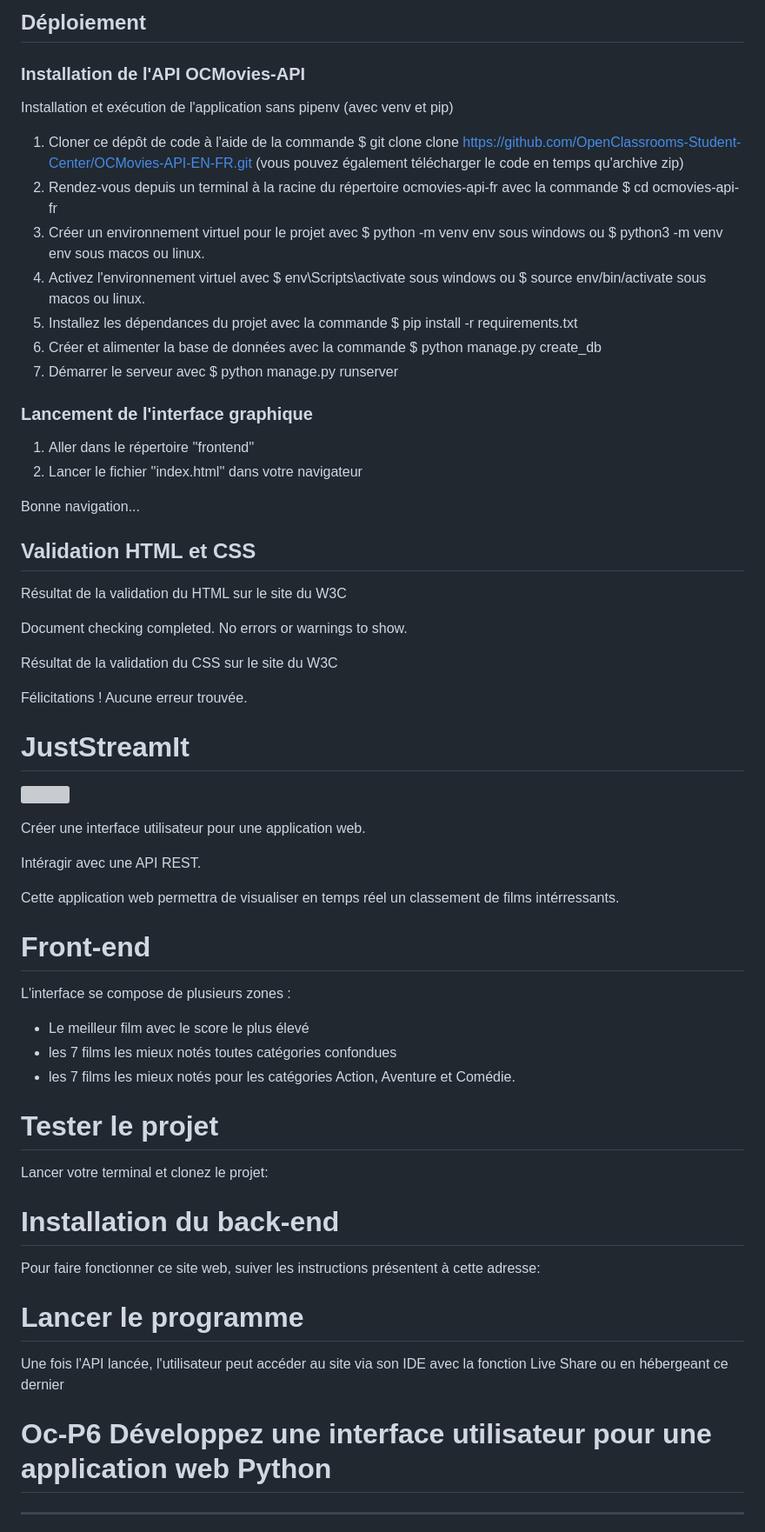
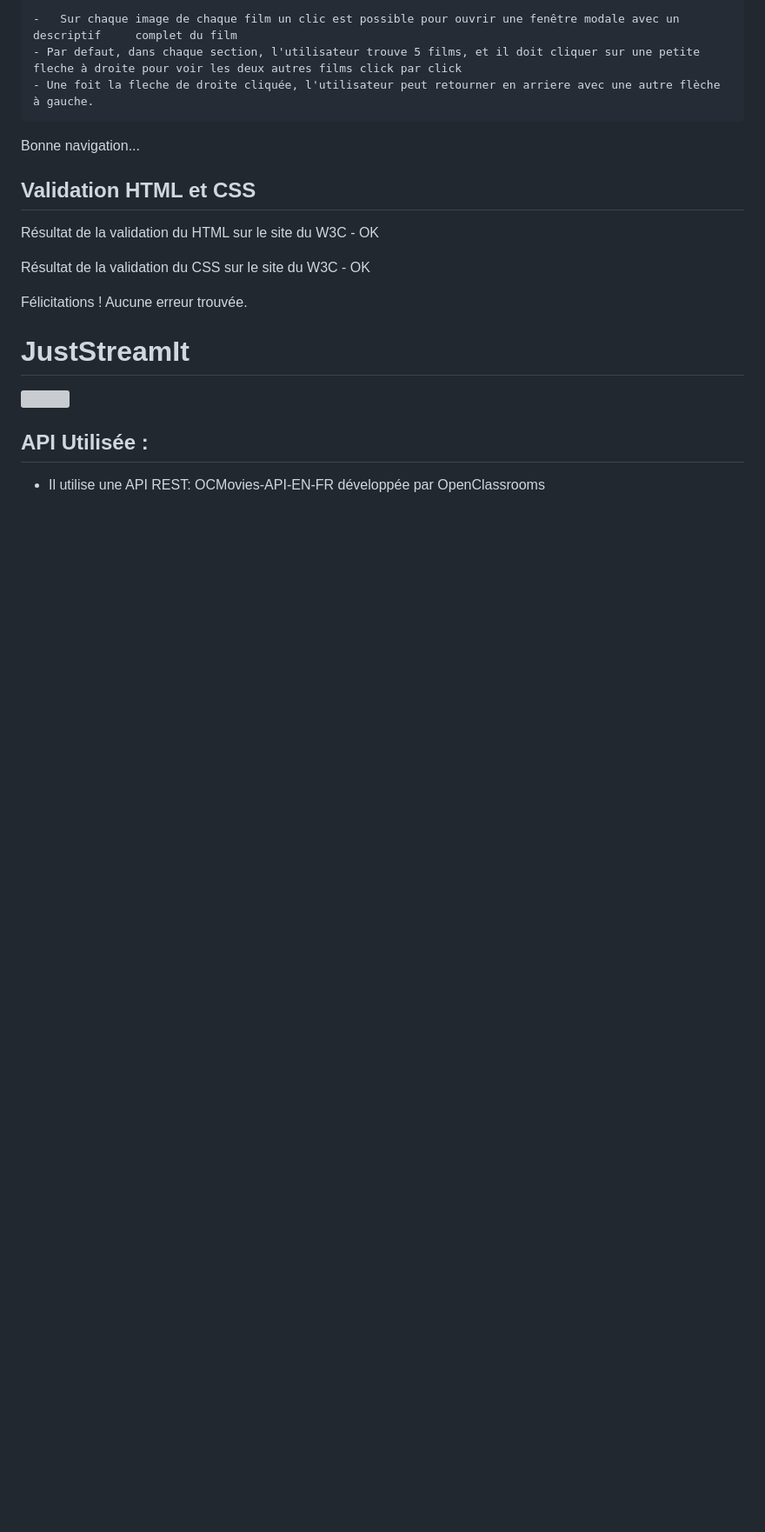
Before and after one commit to waleedos/2023_P6_JustStreamIt, a Markdown page: README.md, the part around one of its changes. Shown at 87% size. Rendered like a GitHub page; blank space fills up the shorter version; grey boxes are pictures that could not be loaded.

```diff
--- a/README.md
+++ b/README.md
@@ -139,68 +83,23 @@ Sur chaque image de film un clic est possible pour ouvrir une fenêtre modale av
 
-
-
-## Déploiement
-
-### Installation de l'API OCMovies-API
-Installation et exécution de l'application sans pipenv (avec venv et pip)
-1. Cloner ce dépôt de code à l'aide de la commande $ git clone clone https://github.com/OpenClassrooms-Student-Center/OCMovies-API-EN-FR.git (vous pouvez également télécharger le code en temps qu'archive zip)
-2. Rendez-vous depuis un terminal à la racine du répertoire ocmovies-api-fr avec la commande $ cd ocmovies-api-fr
-3. Créer un environnement virtuel pour le projet avec $ python -m venv env sous windows ou $ python3 -m venv env sous macos ou linux.
-4. Activez l'environnement virtuel avec $ env\Scripts\activate sous windows ou $ source env/bin/activate sous macos ou linux.
-5. Installez les dépendances du projet avec la commande $ pip install -r requirements.txt
-6. Créer et alimenter la base de données avec la commande $ python manage.py create_db
-7. Démarrer le serveur avec $ python manage.py runserver
-
-### Lancement de l'interface graphique
-
-1. Aller dans le répertoire ''frontend''
-2. Lancer le fichier ''index.html'' dans votre navigateur
+    -   Sur chaque image de chaque film un clic est possible pour ouvrir une fenêtre modale avec un descriptif     complet du film
+    - Par defaut, dans chaque section, l'utilisateur trouve 5 films, et il doit cliquer sur une petite fleche à droite pour voir les deux autres films click par click
+    - Une foit la fleche de droite cliquée, l'utilisateur peut retourner en arriere avec une autre flèche à gauche.
 
 Bonne navigation...
 
 ## Validation HTML et CSS
 
-Résultat de la validation du HTML sur le site du W3C
+Résultat de la validation du HTML sur le site du W3C    - OK
 
-Document checking completed. No errors or warnings to show.
-
-Résultat de la validation du CSS sur le site du W3C
+Résultat de la validation du CSS sur le site du W3C     - OK
 
 Félicitations ! Aucune erreur trouvée.
 
 
 # JustStreamIt
-![](images/logoJustStreamIt.png)
-
-Créer une interface utilisateur pour une application web.
-
-Intéragir avec une API REST.
-
-Cette application web permettra de visualiser en temps réel un classement de films intérressants.
-
-# Front-end
-L'interface se compose de plusieurs zones :
-- Le meilleur film avec le score le plus élevé
-- les 7 films les mieux notés toutes catégories confondues
-- les 7 films les mieux notés pour les catégories Action, Aventure et Comédie.
-
-# Tester le projet
-
-Lancer votre terminal et clonez le projet:
+![](images/JustStreamIt.png)
 
 
+## API Utilisée :
+* Il utilise une API REST: OCMovies-API-EN-FR développée par OpenClassrooms
 
-# Installation du back-end
-
-Pour faire fonctionner ce site web, suiver les instructions présentent à cette adresse:
-
-
-
-# Lancer le programme
-
-Une fois l'API lancée, l'utilisateur peut accéder au site via son IDE avec la fonction Live Share ou en hébergeant ce dernier
-
-
-# Oc-P6 Développez une interface utilisateur pour une application web Python
----
-
```
Also changed, not shown: other parts of README.md (+10 -89 lines).
